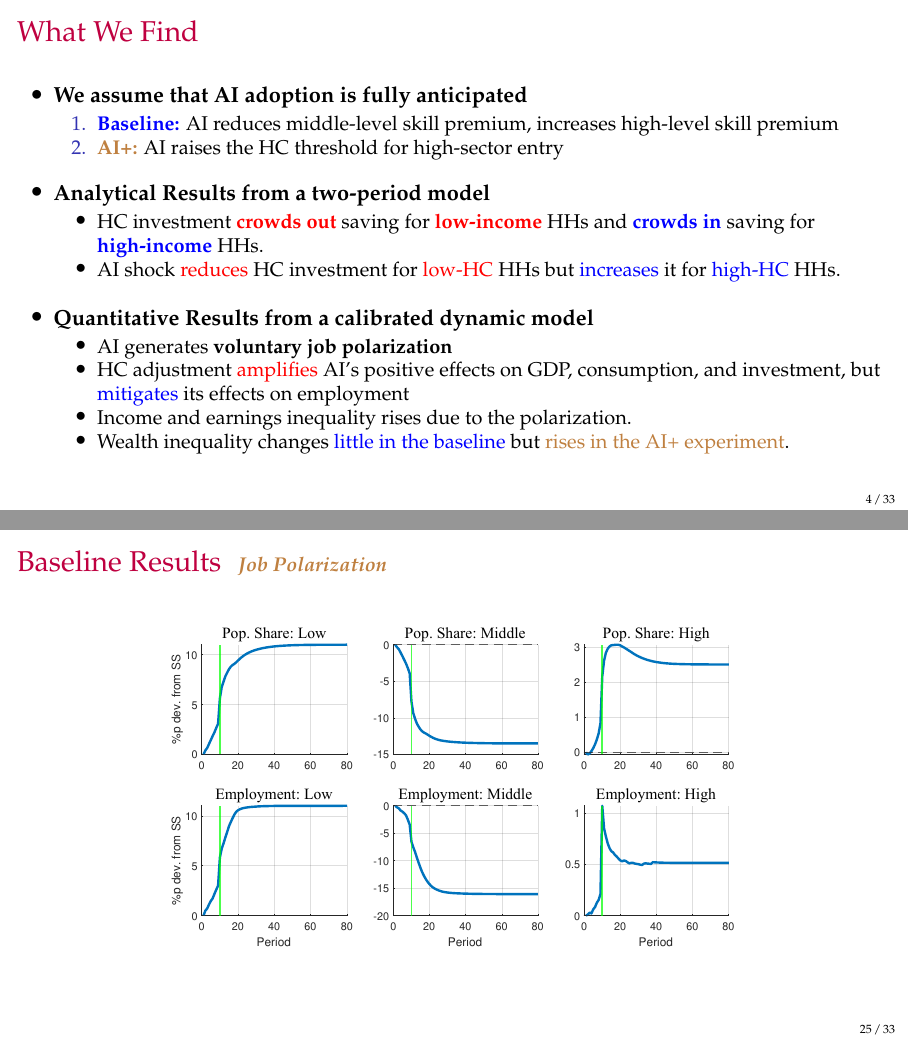
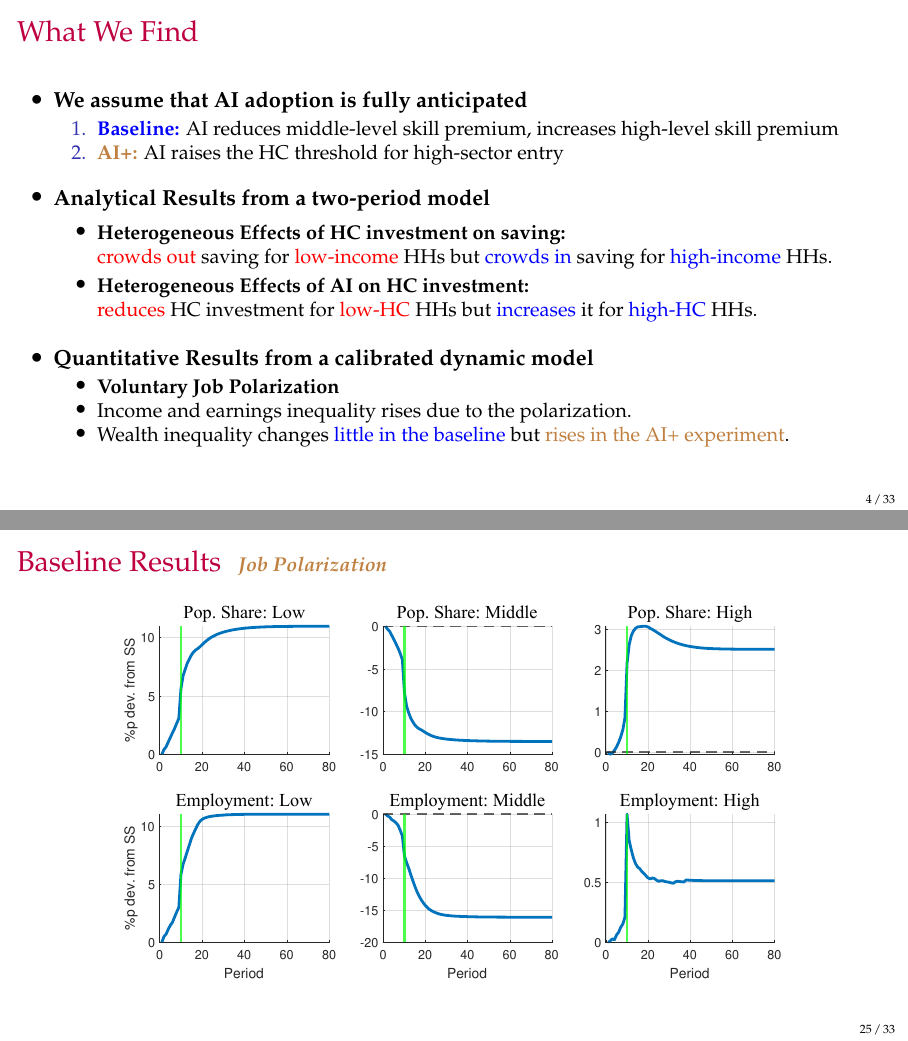
Before and after one commit to yangluust/AIandHC, LaTeX slides (slides/July2026Slides.tex): pages 4 and 25 of 33, joined at a grey line. Compiled offline with pdfLaTeX.

Commit message:
updated slides

```diff
--- a/slides/KDI.tex
+++ b/slides/July2026Slides.tex
@@ -194,17 +194,20 @@ decision.
 
 
   \item \textbf{Analytical Results from a two-period model}
+  \smallskip{}
   \begin{itemize}
-  \item HC investment \textcolor{red}{\textbf{crowds out}} saving for \textcolor{red}{\textbf{low-income}} HHs and \textcolor{blue}{\textbf{crowds in}} saving for \textcolor{blue}{\textbf{high-income}} HHs.
-  \item AI shock \textcolor{red}{reduces} HC investment for \textcolor{red}{low-HC} HHs but \textcolor{blue}{increases} it for \textcolor{blue}{high-HC} HHs.
+    \item \textbf{Heterogeneous Effects of HC investment on saving:}
+  \item[] \textcolor{red}{crowds out} saving for \textcolor{red}{low-income} HHs but \textcolor{blue}{crowds in} saving for \textcolor{blue}{high-income} HHs.
+  \smallskip{}
+  \item \textbf{Heterogeneous Effects of AI on HC investment:}
+  \item[] \textcolor{red}{reduces} HC investment for \textcolor{red}{low-HC} HHs but \textcolor{blue}{increases} it for \textcolor{blue}{high-HC} HHs.
   \end{itemize}
 
 \medskip{}
 \item \textbf{Quantitative Results from a calibrated dynamic model}
 
 \begin{itemize}
-\item AI generates\textbf{ voluntary job polarization}
-\item HC adjustment \textcolor{red}{amplifies} AI's positive effects on GDP, consumption, and investment, but \textcolor{blue}{mitigates} its effects on employment
+\item \textbf{Voluntary Job Polarization}
 \item Income and earnings inequality rises due to the polarization.
 \item Wealth inequality changes \textcolor{blue}{little in the baseline} but \textcolor{brown}{rises in the AI+ experiment}.
 \end{itemize}
@@ -613,7 +616,7 @@ middle-sector population share by 5 pp.
 \begin{frame}{Baseline Results {\small\textbf{\textit{\textcolor{brown}{~~Job Polarization}}}}}
 
 \begin{center}
-\includegraphics[scale=0.6]{../figure_204040calib/share}
+\includegraphics[scale=0.7]{../figure_204040calib/share}
 \par\end{center}
 
 \end{frame}
```
Also changed, not shown: slides/July2026Slides.tex (12 more changed lines), 2 other files.
